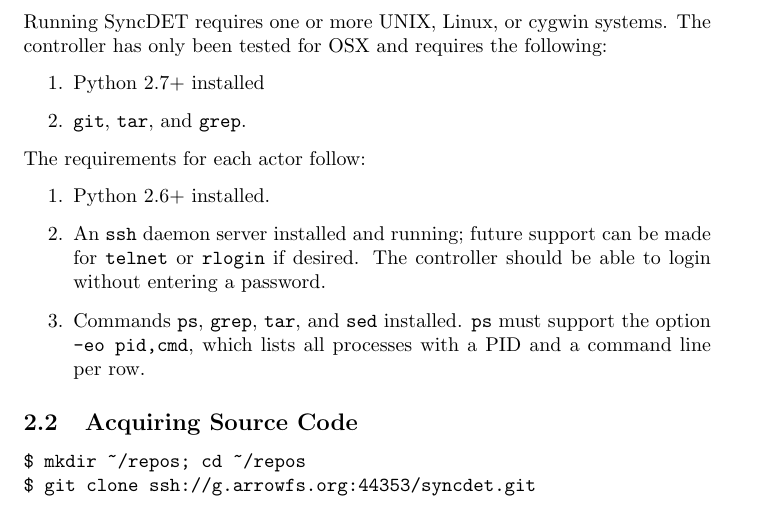
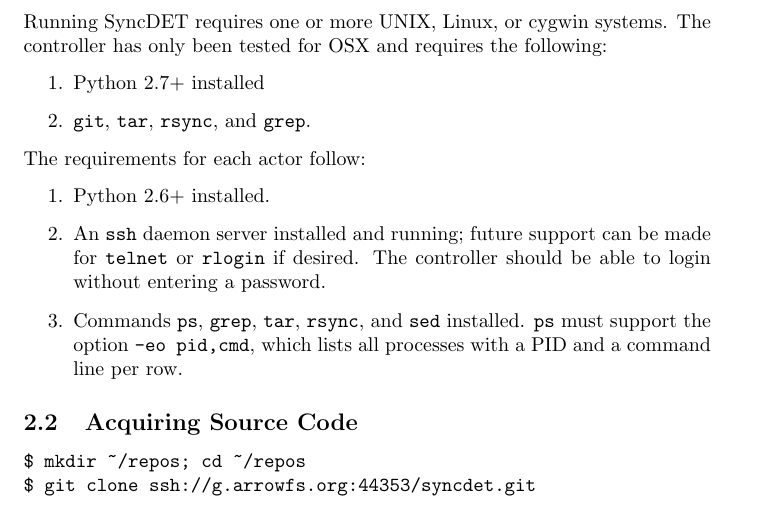
Before and after one commit to aer0ss/syncdet, a LaTeX document (docs/usermanual/paper.tex, which reads docs/usermanual/installation.tex): part of page 2 of 7, cut so that both start at the same text. Compiled offline with pdfLaTeX.

Commit message:
Updated dependency of syncdet on rsync
Change-Id: I918d109f4b0cf1ddff01564a038b4f82de57b483

```diff
--- a/docs/usermanual/installation.tex
+++ b/docs/usermanual/installation.tex
@@ -7,17 +7,17 @@ The controller has only been tested for OSX and requires the
 following:
 \begin{enumerate}
 \item Python 2.7+ installed
-\item {\tt git}, {\tt tar}, and {\tt grep}.
+\item {\tt git}, {\tt tar}, {\tt rsync}, and {\tt grep}.
 \end{enumerate}
 The requirements for each actor follow:
 \begin{enumerate}
 \item Python 2.6+ installed.
-\item An {\tt ssh} daemon server installed and running; future support can be made for
-{\tt telnet} or {\tt rlogin} if desired. The controller should be able to login
-without entering a password.
-\item Commands {\tt ps}, {\tt grep}, {\tt tar}, and {\tt sed} installed. {\tt ps} must
-support the option {\tt -eo pid,cmd}, which lists all processes with a PID and a
-command line per row.
+\item An {\tt ssh} daemon server installed and running; future support can be
+made for {\tt telnet} or {\tt rlogin} if desired. The controller should be able
+to login without entering a password.
+\item Commands {\tt ps}, {\tt grep}, {\tt tar}, {\tt rsync}, and {\tt sed}
+installed. {\tt ps} must support the option {\tt -eo pid,cmd}, which lists all
+processes with a PID and a command line per row.
 \end{enumerate}
 
 \subsection{Acquiring Source Code}
```
Also changed, not shown: docs/usermanual.pdf.
